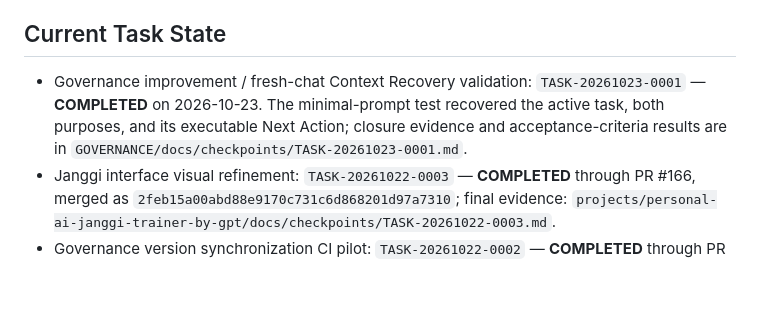
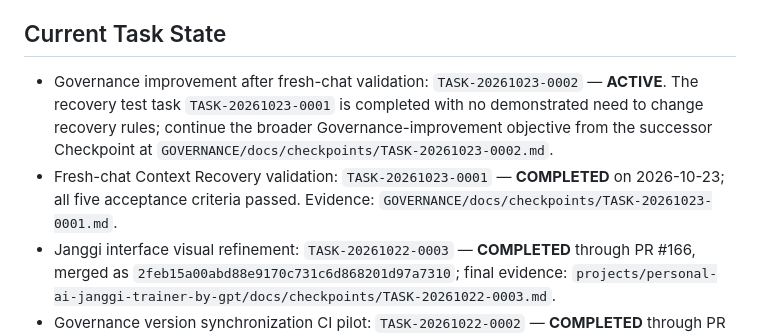
Before and after one commit to hjang12/ai-agent-cicd-system-by-gpt, a Markdown page: GOVERNANCE/docs/CURRENT_STATUS.md, the part around the change. Drawn GitHub-style; blank space fills up the shorter version.

Commit message:
Docs: preserve active Governance improvement context

```diff
--- a/GOVERNANCE/docs/CURRENT_STATUS.md
+++ b/GOVERNANCE/docs/CURRENT_STATUS.md
@@ -24,7 +24,8 @@ These files have distinct responsibilities. Do not copy the same current status
 
 ## Current Task State
 
-- Governance improvement / fresh-chat Context Recovery validation: `TASK-20261023-0001` — **COMPLETED** on 2026-10-23. The minimal-prompt test recovered the active task, both purposes, and its executable Next Action; closure evidence and acceptance-criteria results are in `GOVERNANCE/docs/checkpoints/TASK-20261023-0001.md`.
+- Governance improvement after fresh-chat validation: `TASK-20261023-0002` — **ACTIVE**. The recovery test task `TASK-20261023-0001` is completed with no demonstrated need to change recovery rules; continue the broader Governance-improvement objective from the successor Checkpoint at `GOVERNANCE/docs/checkpoints/TASK-20261023-0002.md`.
+- Fresh-chat Context Recovery validation: `TASK-20261023-0001` — **COMPLETED** on 2026-10-23; all five acceptance criteria passed. Evidence: `GOVERNANCE/docs/checkpoints/TASK-20261023-0001.md`.
 - Janggi interface visual refinement: `TASK-20261022-0003` — **COMPLETED** through PR #166, merged as `2feb15a00abd88e9170c731c6d868201d97a7310`; final evidence: `projects/personal-ai-janggi-trainer-by-gpt/docs/checkpoints/TASK-20261022-0003.md`.
 - Governance version synchronization CI pilot: `TASK-20261022-0002` — **COMPLETED** through PR #164, merged as `fb1e0240ba4047a7097cbd0223d185eb315c1355`; closure evidence: `GOVERNANCE/docs/checkpoints/TASK-20261022-0002.md`.
 - Governance consistency/simplicity review: `TASK-20261021-0004` — **COMPLETED** through PR #160, merged as `a65ef98be8d83b2992e40c226159c2ef683cbb8c` on 2026-10-22.
```
